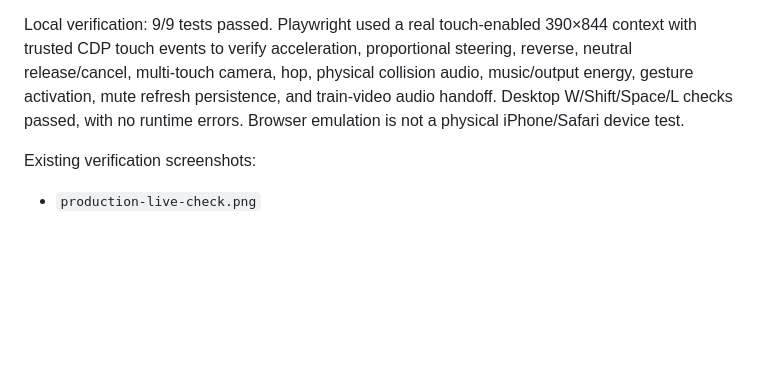
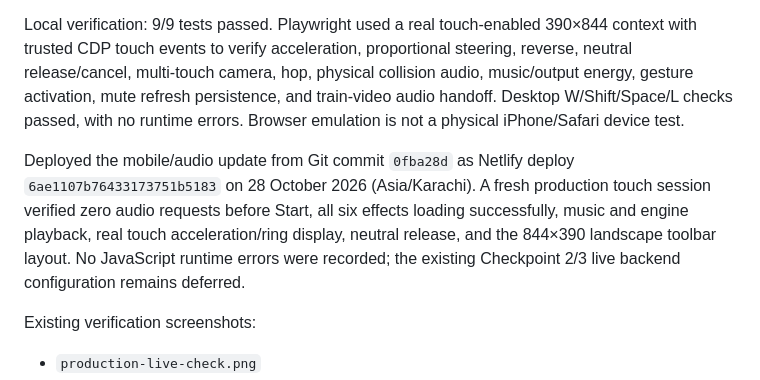
Before and after one commit to Sallu6262/stoody-funningly, a Markdown page: PROJECT_CONTEXT.md, the part around the change. Drawn GitHub-style; blank space fills up the shorter version.

```diff
--- a/PROJECT_CONTEXT.md
+++ b/PROJECT_CONTEXT.md
@@ -188,6 +188,8 @@ Audio uses six small MIT-covered samples from Folio 2025 plus Kounine's explicit
 
 Local verification: 9/9 tests passed. Playwright used a real touch-enabled 390×844 context with trusted CDP touch events to verify acceleration, proportional steering, reverse, neutral release/cancel, multi-touch camera, hop, physical collision audio, music/output energy, gesture activation, mute refresh persistence, and train-video audio handoff. Desktop W/Shift/Space/L checks passed, with no runtime errors. Browser emulation is not a physical iPhone/Safari device test.
 
+Deployed the mobile/audio update from Git commit `0fba28d` as Netlify deploy `6ae1107b76433173751b5183` on 28 October 2026 (Asia/Karachi). A fresh production touch session verified zero audio requests before Start, all six effects loading successfully, music and engine playback, real touch acceleration/ring display, neutral release, and the 844×390 landscape toolbar layout. No JavaScript runtime errors were recorded; the existing Checkpoint 2/3 live backend configuration remains deferred.
+
 Existing verification screenshots:
 
 - `production-live-check.png`
```
Also changed, not shown: README.md (+1 -1 lines).
